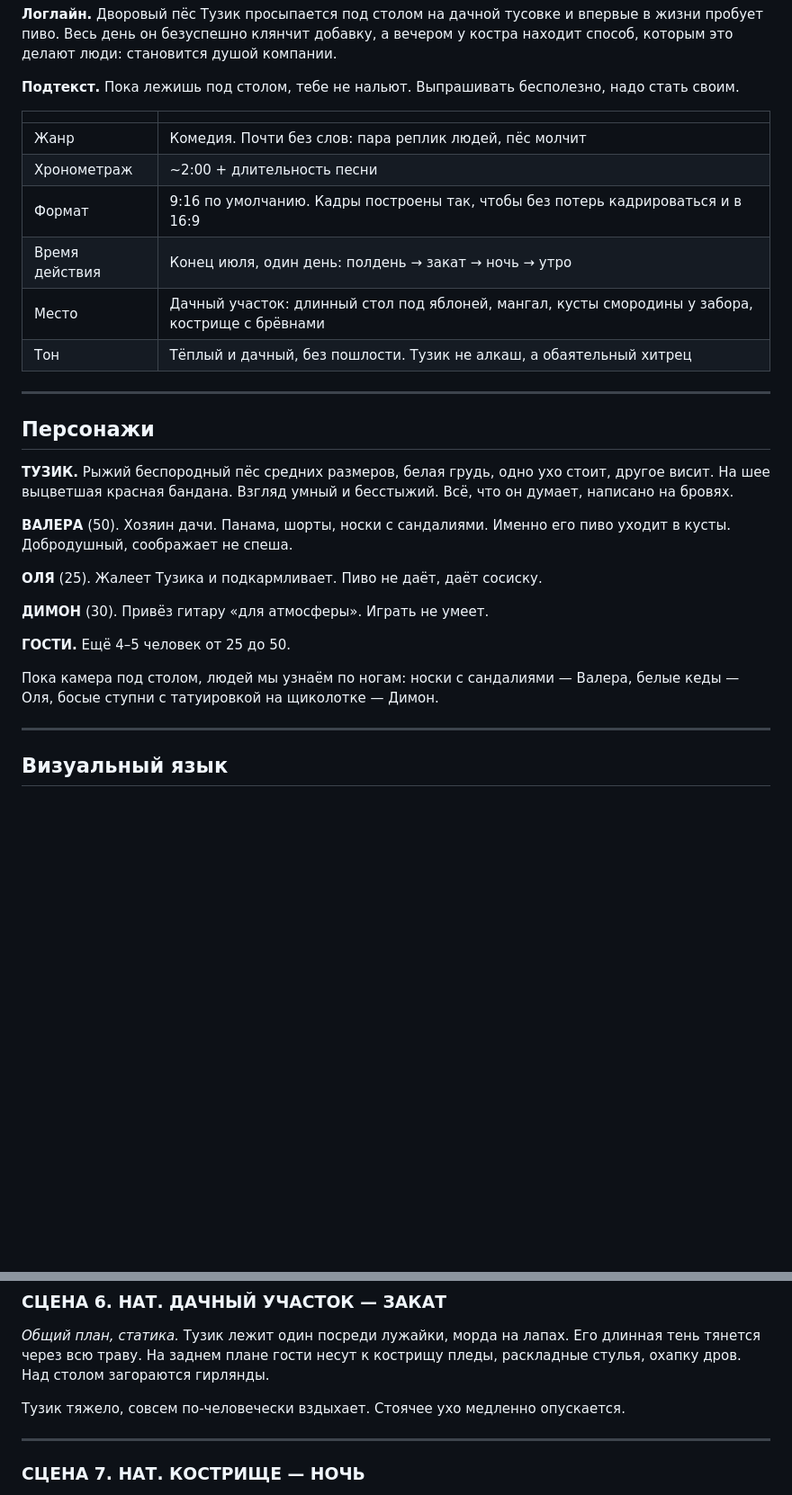
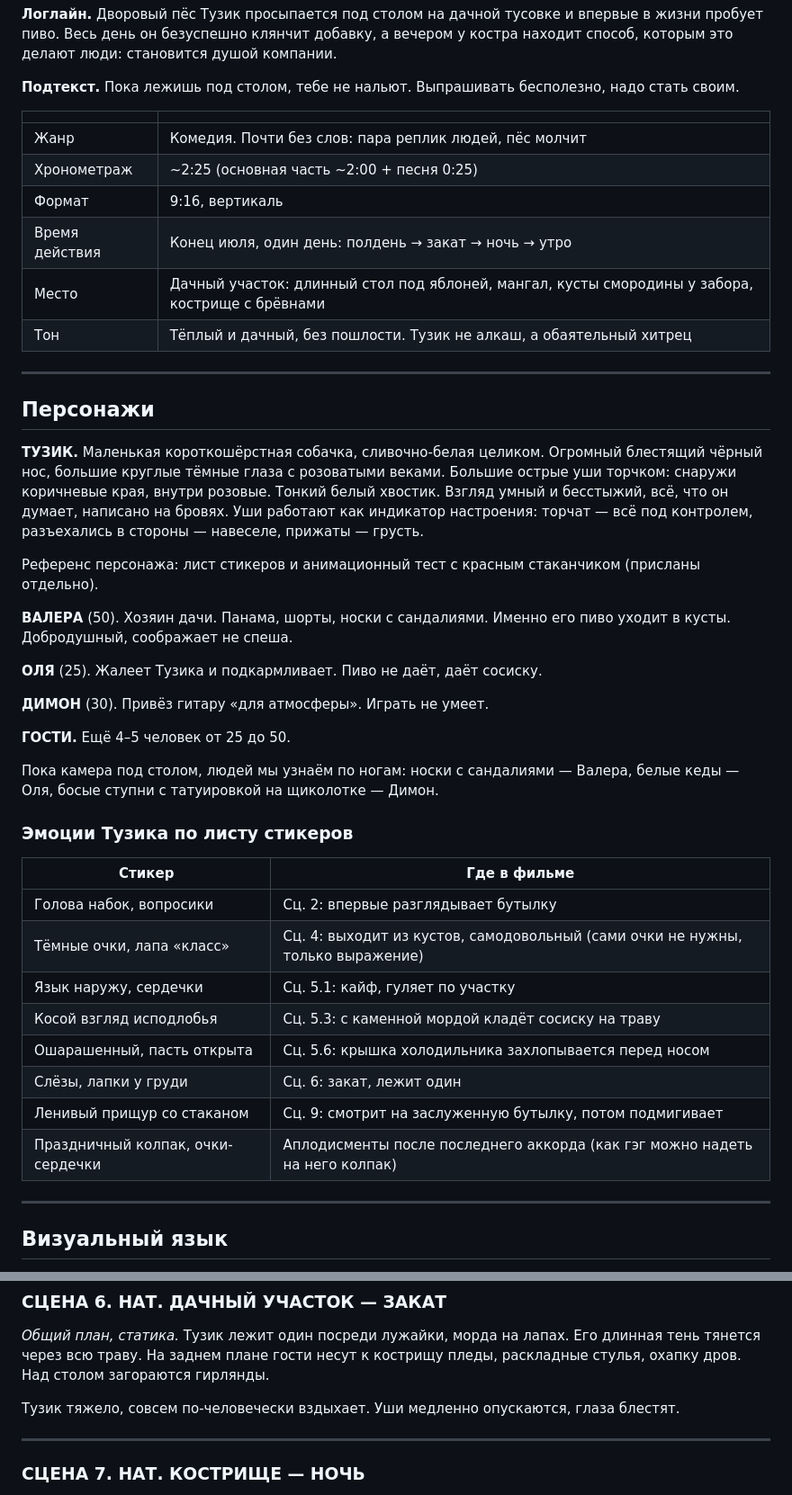
Before and after one commit to F1ch78/POKER_COACH, a Markdown page: dusha_kompanii/scenario.md, 2 parts joined by grey strips. Shown at 90% size. Rendered like a GitHub page; blank space fills up the shorter version.

```diff
--- a/dusha_kompanii/scenario.md
+++ b/dusha_kompanii/scenario.md
@@ -9,8 +9,8 @@
 | | |
 |---|---|
 | Жанр | Комедия. Почти без слов: пара реплик людей, пёс молчит |
-| Хронометраж | ~2:00 + длительность песни |
-| Формат | 9:16 по умолчанию. Кадры построены так, чтобы без потерь кадрироваться и в 16:9 |
+| Хронометраж | ~2:25 (основная часть ~2:00 + песня 0:25) |
+| Формат | 9:16, вертикаль |
 | Время действия | Конец июля, один день: полдень → закат → ночь → утро |
 | Место | Дачный участок: длинный стол под яблоней, мангал, кусты смородины у забора, кострище с брёвнами |
 | Тон | Тёплый и дачный, без пошлости. Тузик не алкаш, а обаятельный хитрец |
@@ -19,7 +19,9 @@
 
 ## Персонажи
 
-**ТУЗИК.** Рыжий беспородный пёс средних размеров, белая грудь, одно ухо стоит, другое висит. На шее выцветшая красная бандана. Взгляд умный и бесстыжий. Всё, что он думает, написано на бровях.
+**ТУЗИК.** Маленькая короткошёрстная собачка, сливочно-белая целиком. Огромный блестящий чёрный нос, большие круглые тёмные глаза с розоватыми веками. Большие острые уши торчком: снаружи коричневые края, внутри розовые. Тонкий белый хвостик. Взгляд умный и бесстыжий, всё, что он думает, написано на бровях. Уши работают как индикатор настроения: торчат — всё под контролем, разъехались в стороны — навеселе, прижаты — грусть.
+
+Референс персонажа: лист стикеров и анимационный тест с красным стаканчиком (присланы отдельно).
 
 **ВАЛЕРА** (50). Хозяин дачи. Панама, шорты, носки с сандалиями. Именно его пиво уходит в кусты. Добродушный, соображает не спеша.
 
@@ -30,6 +32,19 @@
 **ГОСТИ.** Ещё 4–5 человек от 25 до 50.
 
 Пока камера под столом, людей мы узнаём по ногам: носки с сандалиями — Валера, белые кеды — Оля, босые ступни с татуировкой на щиколотке — Димон.
+
+### Эмоции Тузика по листу стикеров
+
+| Стикер | Где в фильме |
+|---|---|
+| Голова набок, вопросики | Сц. 2: впервые разглядывает бутылку |
+| Тёмные очки, лапа «класс» | Сц. 4: выходит из кустов, самодовольный (сами очки не нужны, только выражение) |
+| Язык наружу, сердечки | Сц. 5.1: кайф, гуляет по участку |
+| Косой взгляд исподлобья | Сц. 5.3: с каменной мордой кладёт сосиску на траву |
+| Ошарашенный, пасть открыта | Сц. 5.6: крышка холодильника захлопывается перед носом |
+| Слёзы, лапки у груди | Сц. 6: закат, лежит один |
+| Ленивый прищур со стаканом | Сц. 9: смотрит на заслуженную бутылку, потом подмигивает |
+| Праздничный колпак, очки-сердечки | Аплодисменты после последнего аккорда (как гэг можно надеть на него колпак) |
 
 ---
 
@@ -175,7 +190,7 @@
 
 *Общий план, статика.* Тузик лежит один посреди лужайки, морда на лапах. Его длинная тень тянется через всю траву. На заднем плане гости несут к кострищу пледы, раскладные стулья, охапку дров. Над столом загораются гирлянды.
 
-Тузик тяжело, совсем по-человечески вздыхает. Стоячее ухо медленно опускается.
+Тузик тяжело, совсем по-человечески вздыхает. Уши медленно опускаются, глаза блестят.
 
 ---
 
```
Also changed, not shown: other parts of dusha_kompanii/scenario.md (+19 -15 lines).
